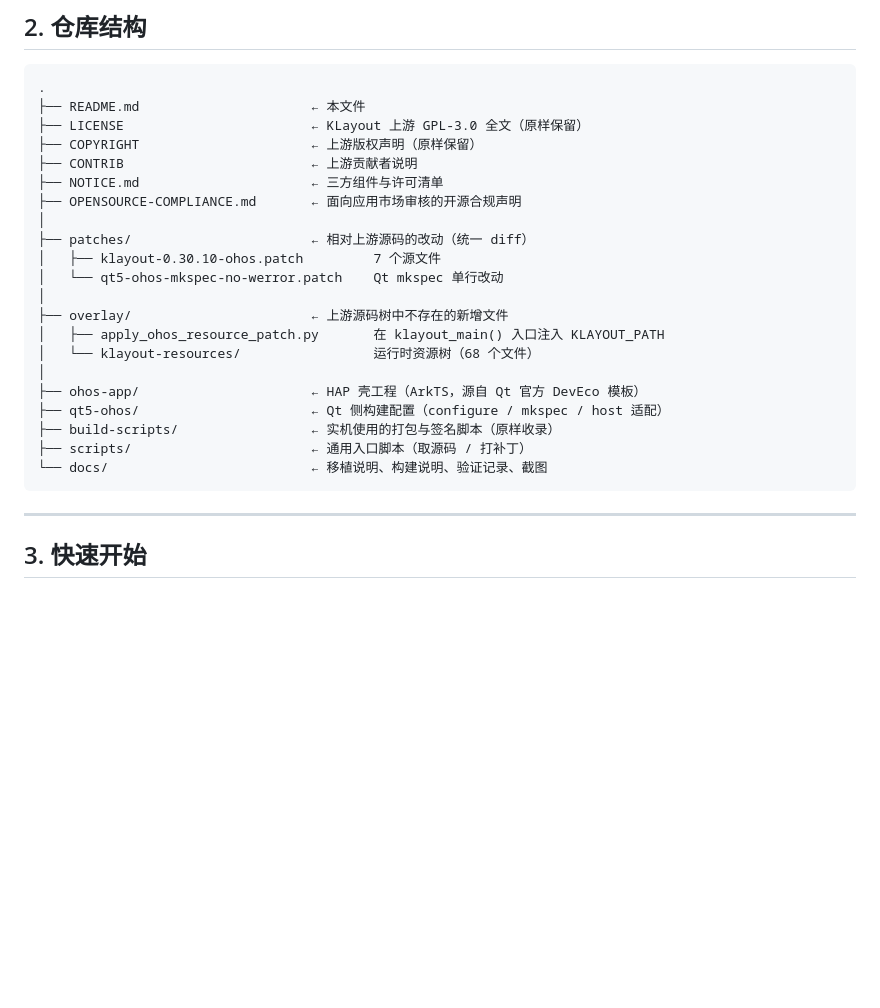
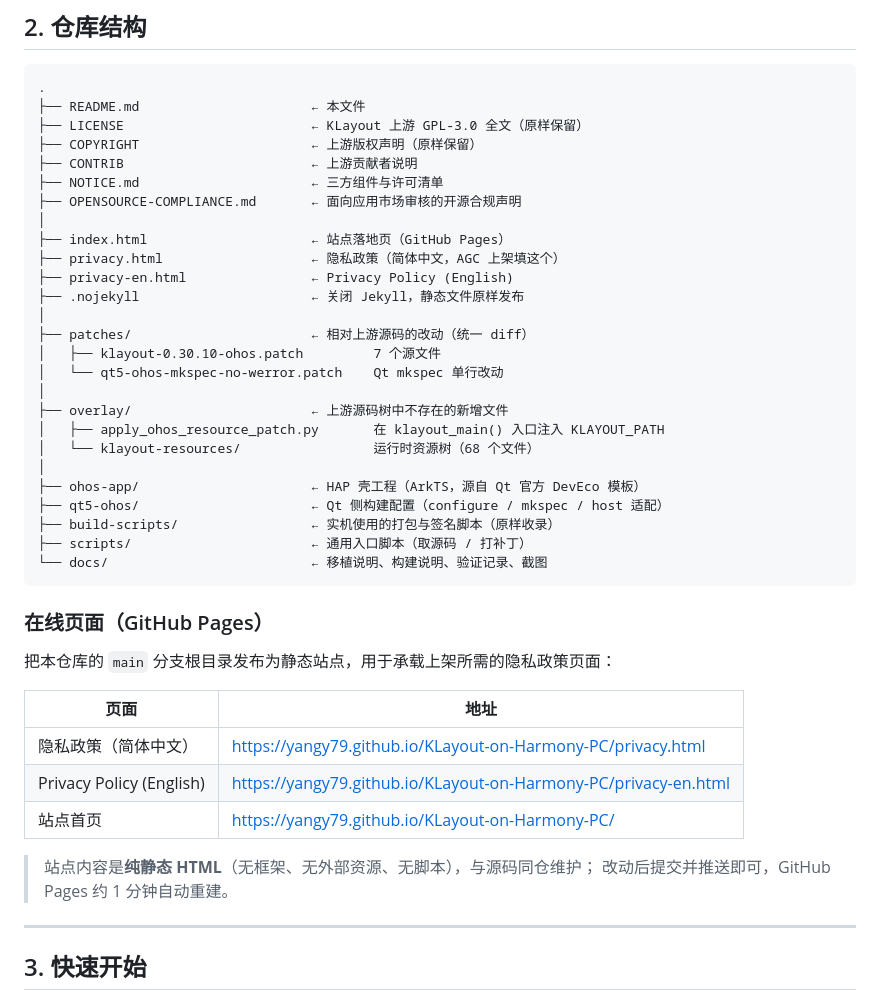
Before and after one commit to yangy79/KLayout-on-Harmony-PC, a Markdown page: README.md, the part around the change. GitHub-like rendering; blank space fills up the shorter version.

Commit message:
docs: README 补充在线页面（GitHub Pages）说明

````diff
--- a/README.md
+++ b/README.md
@@ -36,6 +36,11 @@
 ├── NOTICE.md                      ← 三方组件与许可清单
 ├── OPENSOURCE-COMPLIANCE.md       ← 面向应用市场审核的开源合规声明
 │
+├── index.html                     ← 站点落地页（GitHub Pages）
+├── privacy.html                   ← 隐私政策（简体中文，AGC 上架填这个）
+├── privacy-en.html                ← Privacy Policy (English)
+├── .nojekyll                      ← 关闭 Jekyll，静态文件原样发布
+│
 ├── patches/                       ← 相对上游源码的改动（统一 diff）
 │   ├── klayout-0.30.10-ohos.patch         7 个源文件
 │   └── qt5-ohos-mkspec-no-werror.patch    Qt mkspec 单行改动
@@ -50,6 +55,19 @@
 ├── scripts/                       ← 通用入口脚本（取源码 / 打补丁）
 └── docs/                          ← 移植说明、构建说明、验证记录、截图
 ```
+
+### 在线页面（GitHub Pages）
+
+把本仓库的 `main` 分支根目录发布为静态站点，用于承载上架所需的隐私政策页面：
+
+| 页面 | 地址 |
+|---|---|
+| 隐私政策（简体中文） | <https://yangy79.github.io/KLayout-on-Harmony-PC/privacy.html> |
+| Privacy Policy (English) | <https://yangy79.github.io/KLayout-on-Harmony-PC/privacy-en.html> |
+| 站点首页 | <https://yangy79.github.io/KLayout-on-Harmony-PC/> |
+
+> 站点内容是**纯静态 HTML**（无框架、无外部资源、无脚本），与源码同仓维护；
+> 改动后提交并推送即可，GitHub Pages 约 1 分钟自动重建。
 
 ---
 
````
